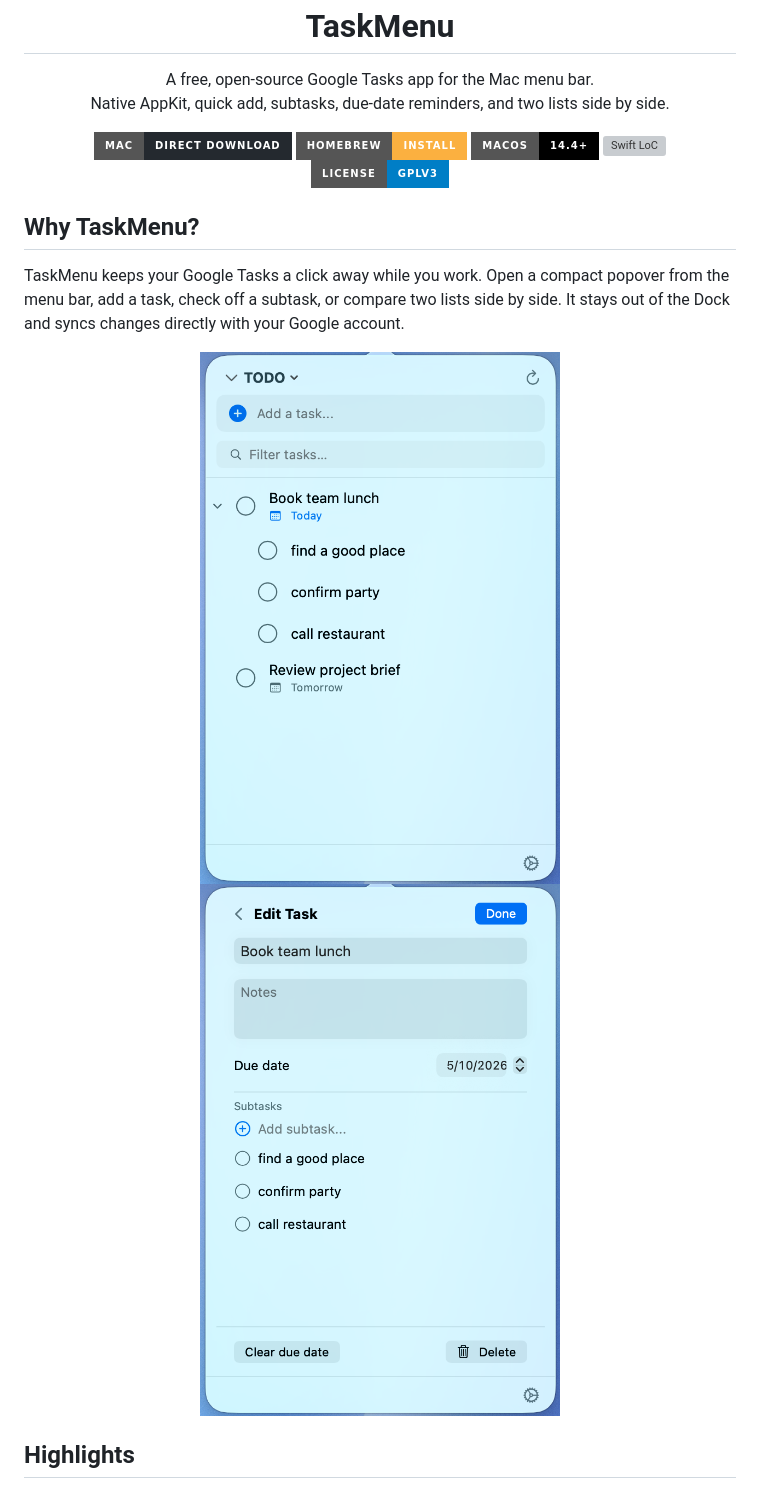
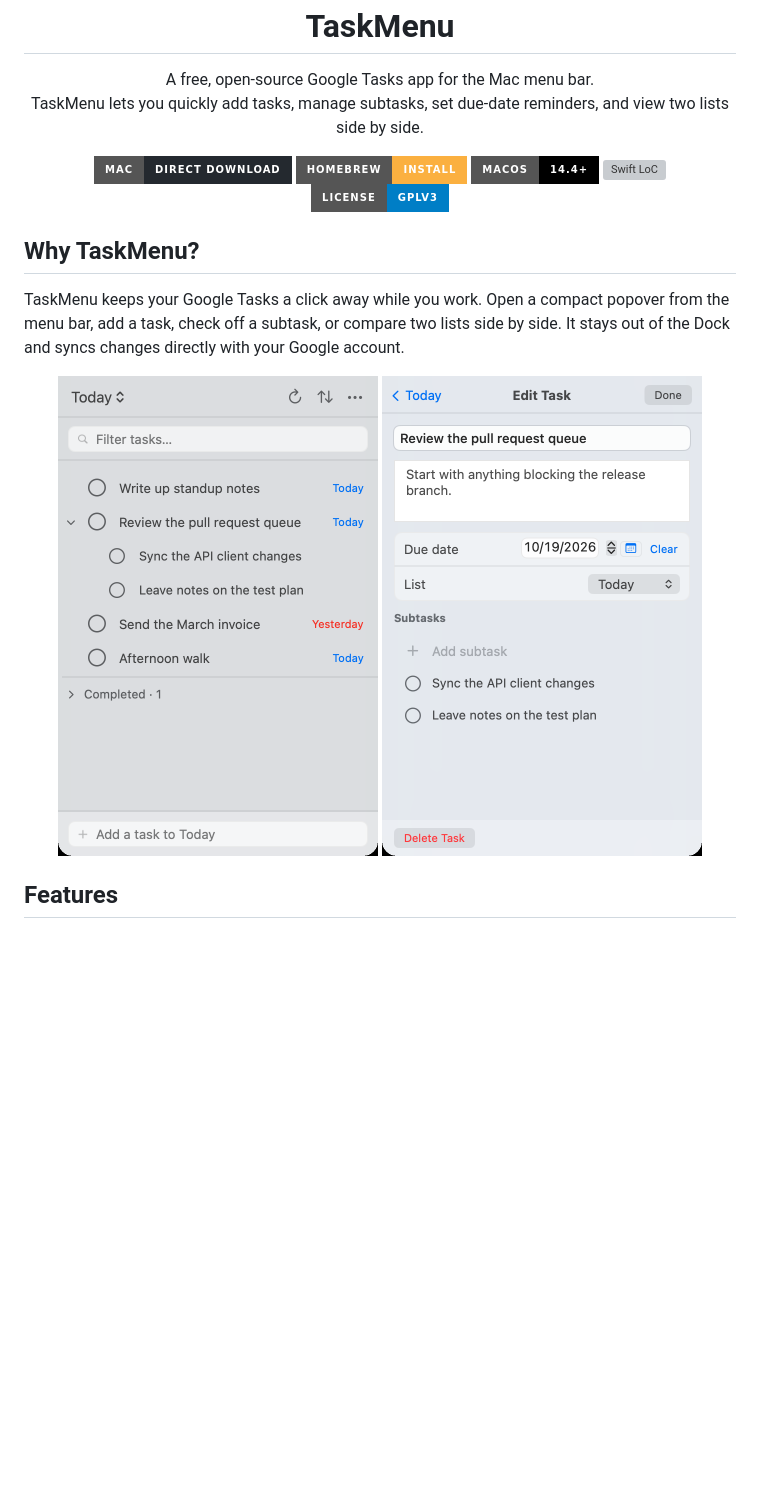
Before and after one commit to crazytan/TaskMenu, a Markdown page: README.md, the part around the change printed below. Rendered like a GitHub page; pictures changed too: screenshots/task-detail.png, screenshots/task-list.png; badges without logos; blank space fills up the shorter version; grey boxes are pictures that could not be loaded.

Commit message:
Revise README copy and refresh app screenshots

```diff
--- a/README.md
+++ b/README.md
@@ -7,7 +7,7 @@
 <p align="center">
   A free, open-source Google Tasks app for the Mac menu bar.
   <br />
-  Native AppKit, quick add, subtasks, due-date reminders, and two lists side by side.
+  TaskMenu lets you quickly add tasks, manage subtasks, set due-date reminders, and view two lists side by side.
 </p>
 
 <p align="center">
@@ -29,9 +29,9 @@
 TaskMenu keeps your Google Tasks a click away while you work. Open a compact popover from the menu bar, add a task, check off a subtask, or compare two lists side by side. It stays out of the Dock and syncs changes directly with your Google account.
 
 <p align="center">
-  <img src="screenshots/task-list.png" alt="TaskMenu task list popover with quick add and filtering" width="360" />
-  <img src="screenshots/task-detail.png" alt="TaskMenu edit task view with due date and subtasks" width="360" />
+  <img src="screenshots/task-list.png" alt="TaskMenu task list popover with quick add and filtering" width="320" />
+  <img src="screenshots/task-detail.png" alt="TaskMenu edit task view with due date and subtasks" width="320" />
 </p>
 
-## Highlights
+## Features
 
```
Also changed, not shown: other parts of README.md (+15 -28 lines).
